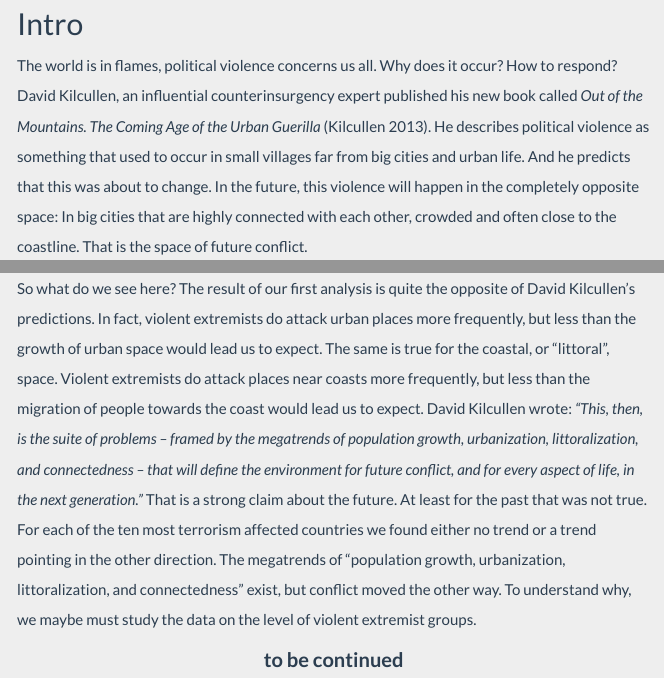
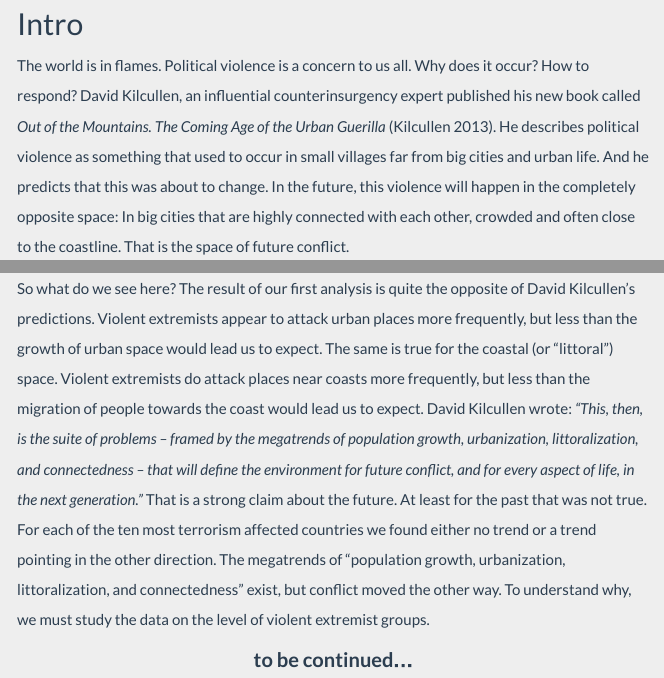
Before and after one commit to Leonardo2011/UrbanTerror, an R Markdown document (index.Rmd): the page in a window 1100 px wide, from 470 px down, and a second part further down, joined at a grey line. Rendered offline with R 4.5, knitr and Pandoc, with nearby package versions; some code elsewhere in the file could not run offline.

Commit message:
quick spelling changes

```diff
--- a/index.Rmd
+++ b/index.Rmd
@@ -28,7 +28,7 @@ PreGTD <- read.csv("Pregtd.csv", header=TRUE)
 
 ## Intro {.unnumbered}
 
-The world is in flames, political violence concerns us all. Why does it occur? How to respond? David Kilcullen, an influential counterinsurgency expert published his new book called *Out of the Mountains. The Coming Age of the Urban Guerilla* [@Kilcullen2013]. He describes political violence as something that used to occur in small villages far from big cities and urban life. And he predicts that this was about to change. In the future, this violence will happen in the completely opposite space: In big cities that are highly connected with each other, crowded and often close to the coastline. That is the space of future conflict.
+The world is in flames. Political violence is a concern to us all. Why does it occur? How to respond? David Kilcullen, an influential counterinsurgency expert published his new book called *Out of the Mountains. The Coming Age of the Urban Guerilla* [@Kilcullen2013]. He describes political violence as something that used to occur in small villages far from big cities and urban life. And he predicts that this was about to change. In the future, this violence will happen in the completely opposite space: In big cities that are highly connected with each other, crowded and often close to the coastline. That is the space of future conflict.
 
 <br>
 
@@ -231,9 +231,9 @@ stargazer(fixed.dum1,fixed.dum2,fixed.dum3,fixed.dum4,fixed.dum5,
 </div>
 <br>
 
-So what do we see here? The result of our first analysis is quite the opposite of David Kilcullen's predictions. In fact, violent extremists do attack urban places more frequently, but less than the growth of urban space would lead us to expect. The same is true for the coastal, or "littoral", space. Violent extremists do attack places near coasts more frequently, but less than the migration of people towards the coast would lead us to expect. David Kilcullen wrote: *"This, then, is the suite of problems -- framed by the megatrends of population growth, urbanization, littoralization, and connectedness -- that will define the environment for future conflict, and for every aspect of life, in the next generation."* That is a strong claim about the future. At least for the past that was not true. For each of the ten most terrorism affected countries we found either no trend or a trend pointing in the other direction. The megatrends of "population growth, urbanization, littoralization, and connectedness" exist, but conflict moved the other way. To understand why, we maybe must study the data on the level of violent extremist groups.
+So what do we see here? The result of our first analysis is quite the opposite of David Kilcullen's predictions. Violent extremists appear to attack urban places more frequently, but less than the growth of urban space would lead us to expect. The same is true for the coastal (or "littoral") space. Violent extremists do attack places near coasts more frequently, but less than the migration of people towards the coast would lead us to expect. David Kilcullen wrote: *"This, then, is the suite of problems -- framed by the megatrends of population growth, urbanization, littoralization, and connectedness -- that will define the environment for future conflict, and for every aspect of life, in the next generation."* That is a strong claim about the future. At least for the past that was not true. For each of the ten most terrorism affected countries we found either no trend or a trend pointing in the other direction. The megatrends of "population growth, urbanization, littoralization, and connectedness" exist, but conflict moved the other way. To understand why, we must study the data on the level of violent extremist groups.
 
-<p style='text-align: Center;'>**to be continued**</p>
+<p style='text-align: Center;'>**to be continued...**</p>
 
 
 <br>
```
Also changed, not shown: index.Rmd (6 more changed lines).
